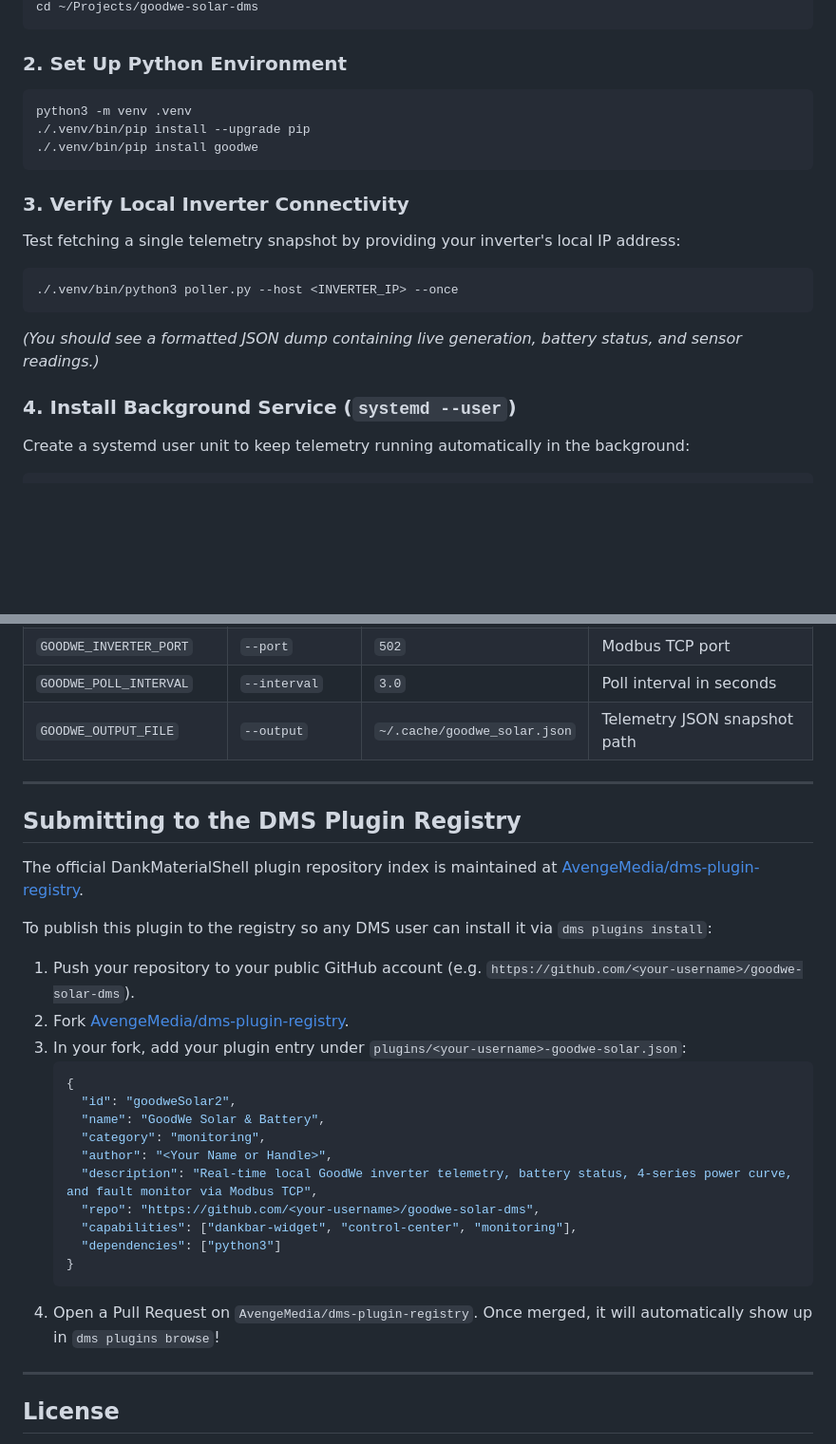
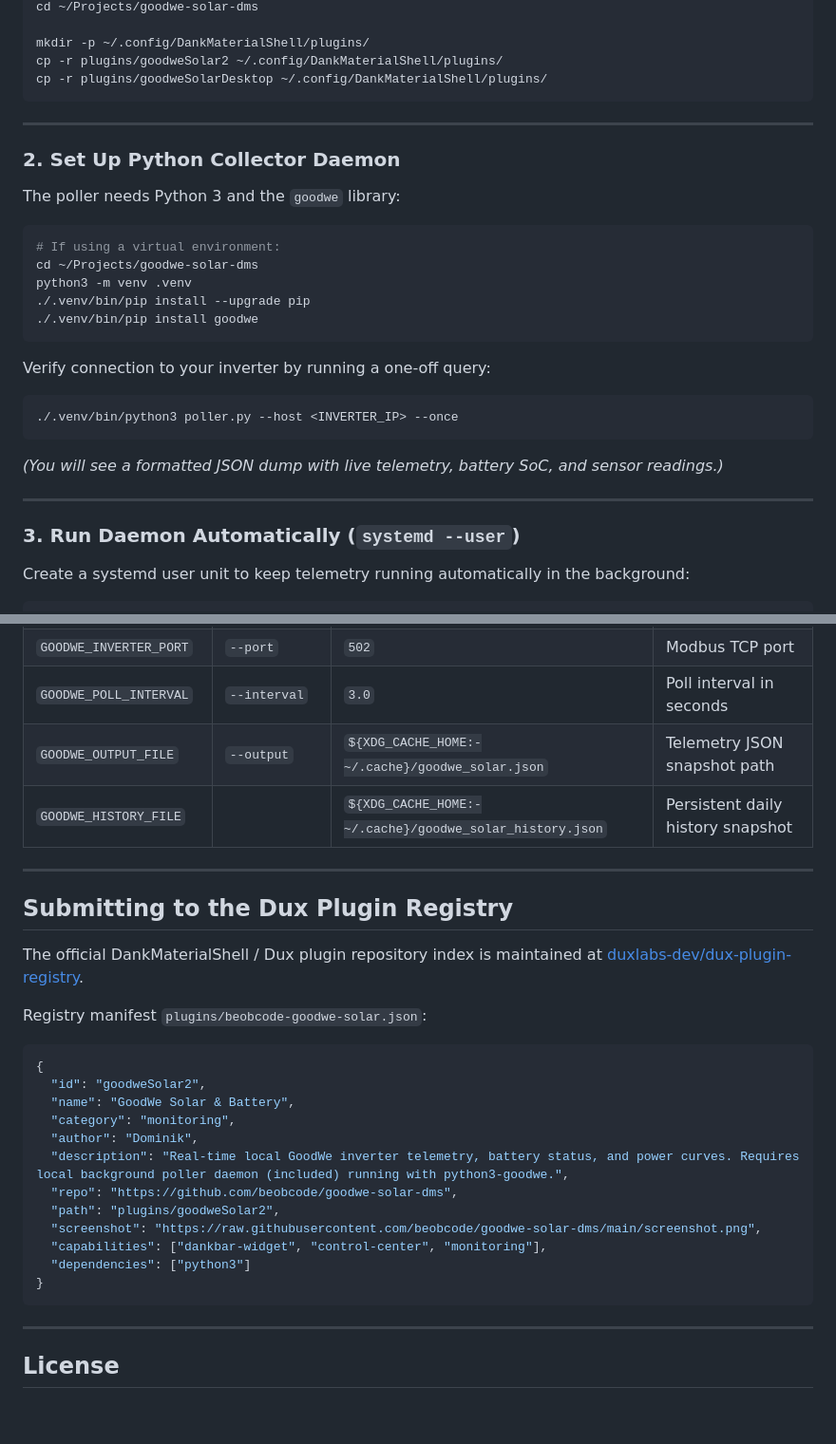
Before and after one commit to beobcode/goodwe-solar-dms, a Markdown page: README.md, 2 parts joined by grey strips. Shown at 95% size. Drawn GitHub-style; blank space fills up the shorter version.

````diff
--- a/README.md
+++ b/README.md
@@ -48,25 +56,35 @@ git clone https://github.com/<your-username>/goodwe-solar-dms.git ~/Projects/goo
 cd ~/Projects/goodwe-solar-dms
+
+mkdir -p ~/.config/DankMaterialShell/plugins/
+cp -r plugins/goodweSolar2 ~/.config/DankMaterialShell/plugins/
+cp -r plugins/goodweSolarDesktop ~/.config/DankMaterialShell/plugins/
 ```
 
-### 2. Set Up Python Environment
+---
+
+### 2. Set Up Python Collector Daemon
+
+The poller needs Python 3 and the `goodwe` library:
 
 ```bash
+# If using a virtual environment:
+cd ~/Projects/goodwe-solar-dms
 python3 -m venv .venv
 ./.venv/bin/pip install --upgrade pip
 ./.venv/bin/pip install goodwe
 ```
 
-### 3. Verify Local Inverter Connectivity
-
-Test fetching a single telemetry snapshot by providing your inverter's local IP address:
+Verify connection to your inverter by running a one-off query:
 
 ```bash
 ./.venv/bin/python3 poller.py --host <INVERTER_IP> --once
 ```
 
-*(You should see a formatted JSON dump containing live generation, battery status, and sensor readings.)*
+*(You will see a formatted JSON dump with live telemetry, battery SoC, and sensor readings.)*
 
-### 4. Install Background Service (`systemd --user`)
+---
+
+### 3. Run Daemon Automatically (`systemd --user`)
 
 Create a systemd user unit to keep telemetry running automatically in the background:
 
@@ -143,32 +150,30 @@ The poller daemon supports the following environment variables (or CLI arguments
 | `GOODWE_INVERTER_IP` | `--host` | `192.168.1.100` | Inverter local IP address |
 | `GOODWE_INVERTER_PORT` | `--port` | `502` | Modbus TCP port |
 | `GOODWE_POLL_INTERVAL` | `--interval` | `3.0` | Poll interval in seconds |
-| `GOODWE_OUTPUT_FILE` | `--output` | `~/.cache/goodwe_solar.json` | Telemetry JSON snapshot path |
+| `GOODWE_OUTPUT_FILE` | `--output` | `${XDG_CACHE_HOME:-~/.cache}/goodwe_solar.json` | Telemetry JSON snapshot path |
+| `GOODWE_HISTORY_FILE` | | `${XDG_CACHE_HOME:-~/.cache}/goodwe_solar_history.json` | Persistent daily history snapshot |
 
 ---
 
-## Submitting to the DMS Plugin Registry
+## Submitting to the Dux Plugin Registry
 
-The official DankMaterialShell plugin repository index is maintained at [AvengeMedia/dms-plugin-registry](https://github.com/AvengeMedia/dms-plugin-registry).
+The official DankMaterialShell / Dux plugin repository index is maintained at [duxlabs-dev/dux-plugin-registry](https://github.com/duxlabs-dev/dux-plugin-registry).
 
-To publish this plugin to the registry so any DMS user can install it via `dms plugins install`:
-
-1. Push your repository to your public GitHub account (e.g. `https://github.com/<your-username>/goodwe-solar-dms`).
-2. Fork [AvengeMedia/dms-plugin-registry](https://github.com/AvengeMedia/dms-plugin-registry).
-3. In your fork, add your plugin entry under `plugins/<your-username>-goodwe-solar.json`:
-   ```json
-   {
-     "id": "goodweSolar2",
-     "name": "GoodWe Solar & Battery",
-     "category": "monitoring",
-     "author": "<Your Name or Handle>",
-     "description": "Real-time local GoodWe inverter telemetry, battery status, 4-series power curve, and fault monitor via Modbus TCP",
-     "repo": "https://github.com/<your-username>/goodwe-solar-dms",
-     "capabilities": ["dankbar-widget", "control-center", "monitoring"],
-     "dependencies": ["python3"]
-   }
-   ```
-4. Open a Pull Request on `AvengeMedia/dms-plugin-registry`. Once merged, it will automatically show up in `dms plugins browse`!
+Registry manifest `plugins/beobcode-goodwe-solar.json`:
+```json
+{
+  "id": "goodweSolar2",
+  "name": "GoodWe Solar & Battery",
+  "category": "monitoring",
+  "author": "Dominik",
+  "description": "Real-time local GoodWe inverter telemetry, battery status, and power curves. Requires local background poller daemon (included) running with python3-goodwe.",
+  "repo": "https://github.com/beobcode/goodwe-solar-dms",
+  "path": "plugins/goodweSolar2",
+  "screenshot": "https://raw.githubusercontent.com/beobcode/goodwe-solar-dms/main/screenshot.png",
+  "capabilities": ["dankbar-widget", "control-center", "monitoring"],
+  "dependencies": ["python3"]
+}
+```
 
 ---
 
````
Also changed, not shown: other parts of README.md (+21 -24 lines), screenshot.png (added), screenshot_bar.png (added), screenshot_pill.png (added), 6 other files.
